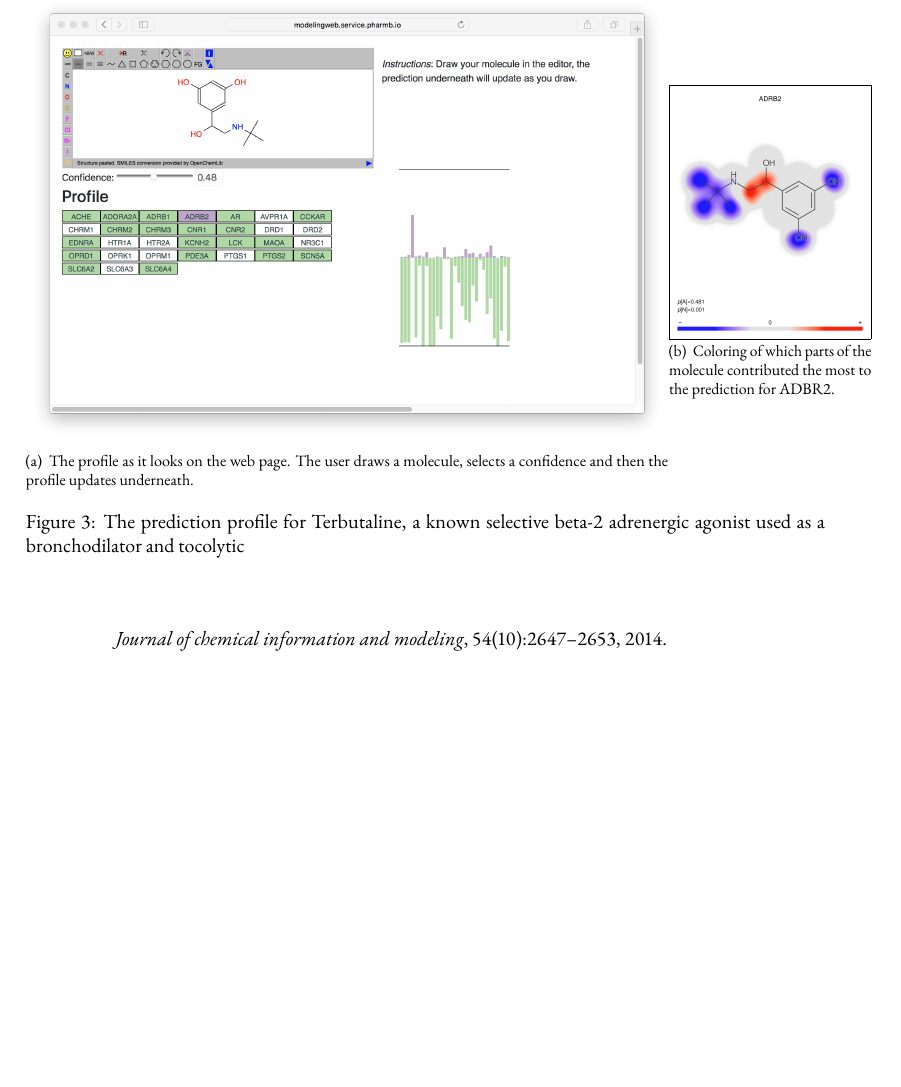
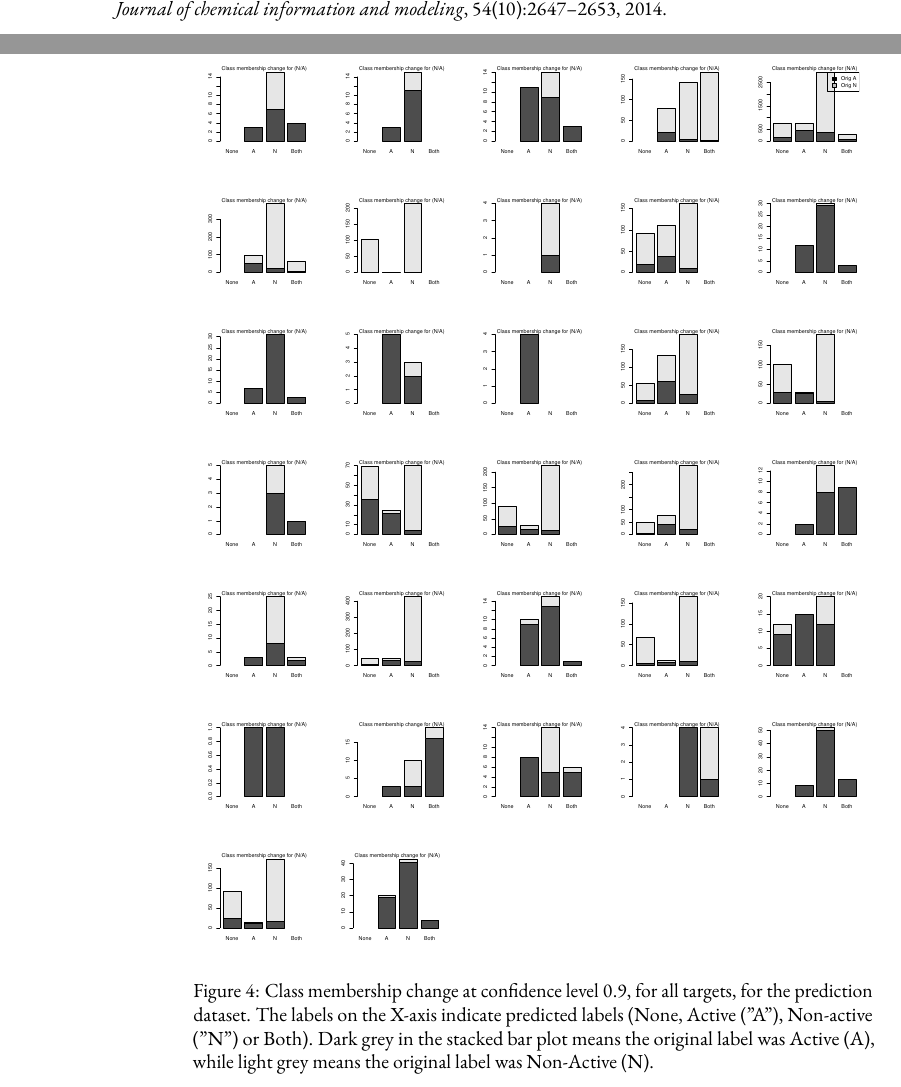
Before and after one commit to pharmbio/ptp-project, a LaTeX book (manuscript_disp/ptp.tex): part of page 7 of 9 before the commit and two parts of pages 7 and 10 of 10 after it, the two joined at a grey line, cut at the place of the change, the shorter picture padded with empty space. Compiled offline with pdfLaTeX.

Commit message:
Make labels readable and include class change plots for confidence=0.9 in supplemental

```diff
--- a/manuscript_disp/ptp.tex
+++ b/manuscript_disp/ptp.tex
@@ -418,12 +401,3 @@ presented in a plot. The plot shows Observed Fuzziness (OF), Class Observed OF
 \end{figure}
 
 \begin{figure}
-\begin{wideMinipage}
-    \begin{minipage}{0.8\textwidth}
-    \subbottom[The profile as it looks on the web page. The user draws a molecule, selects a confidence and then the profile updates underneath.]{\includegraphics[height=0.41\textheight]{figures/terbutaline.png}}
-    \end{minipage}
-    \begin{minipage}{0.19\textwidth}
-    \subbottom[Coloring of which parts of the molecule contributed the most to the prediction for ADBR2.]{\fbox{\includegraphics[height=0.22\textheight]{figures/terbutaline2.png}}}
-    \end{minipage}
-    \caption{The prediction profile for Terbutaline, a known selective beta-2 adrenergic agonist  used as a broncho\-dilator and tocolytic}
-\end{wideMinipage}
@@ -515,3 +493,45 @@ Supplemental 1: Calibration plots for all targets.
         confidence, for confidence values 0.05 to 0.95 with a step size of 0.05.}
     \label{fig:calibration_plots_all}
 \end{figure}
+
+Supplemental 2: Class membership change at 0.9 confidence level, for all
+targets. See figure \ref{fig:validation_plots_all}.
+
+\begin{figure}[h!]
+\includegraphics[width=0.19\textwidth]{figures/validation_plots/ache_valplot.pdf}
+\includegraphics[width=0.19\textwidth]{figures/validation_plots/adora2a_valplot.pdf}
+\includegraphics[width=0.19\textwidth]{figures/validation_plots/adrb1_valplot.pdf}
+\includegraphics[width=0.19\textwidth]{figures/validation_plots/adrb2_valplot.pdf}
+\includegraphics[width=0.19\textwidth]{figures/validation_plots/alltargets_valplot.pdf}
+\includegraphics[width=0.19\textwidth]{figures/validation_plots/ar_valplot.pdf}
+\includegraphics[width=0.19\textwidth]{figures/validation_plots/avpr1a_valplot.pdf}
+\includegraphics[width=0.19\textwidth]{figures/validation_plots/cckar_valplot.pdf}
+\includegraphics[width=0.19\textwidth]{figures/validation_plots/chrm1_valplot.pdf}
+\includegraphics[width=0.19\textwidth]{figures/validation_plots/chrm2_valplot.pdf}
+\includegraphics[width=0.19\textwidth]{figures/validation_plots/chrm3_valplot.pdf}
+\includegraphics[width=0.19\textwidth]{figures/validation_plots/cnr1_valplot.pdf}
+\includegraphics[width=0.19\textwidth]{figures/validation_plots/cnr2_valplot.pdf}
+\includegraphics[width=0.19\textwidth]{figures/validation_plots/drd1_valplot.pdf}
+\includegraphics[width=0.19\textwidth]{figures/validation_plots/drd2_valplot.pdf}
+\includegraphics[width=0.19\textwidth]{figures/validation_plots/ednra_valplot.pdf}
+\includegraphics[width=0.19\textwidth]{figures/validation_plots/htr1a_valplot.pdf}
+\includegraphics[width=0.19\textwidth]{figures/validation_plots/htr2a_valplot.pdf}
+\includegraphics[width=0.19\textwidth]{figures/validation_plots/kcnh2_valplot.pdf}
+\includegraphics[width=0.19\textwidth]{figures/validation_plots/lck_valplot.pdf}
+\includegraphics[width=0.19\textwidth]{figures/validation_plots/maoa_valplot.pdf}
+\includegraphics[width=0.19\textwidth]{figures/validation_plots/nr3c1_valplot.pdf}
+\includegraphics[width=0.19\textwidth]{figures/validation_plots/oprd1_valplot.pdf}
+\includegraphics[width=0.19\textwidth]{figures/validation_plots/oprk1_valplot.pdf}
+\includegraphics[width=0.19\textwidth]{figures/validation_plots/oprm1_valplot.pdf}
+\includegraphics[width=0.19\textwidth]{figures/validation_plots/pde3a_valplot.pdf}
+\includegraphics[width=0.19\textwidth]{figures/validation_plots/ptgs1_valplot.pdf}
+\includegraphics[width=0.19\textwidth]{figures/validation_plots/ptgs2_valplot.pdf}
+\includegraphics[width=0.19\textwidth]{figures/validation_plots/scn5a_valplot.pdf}
+\includegraphics[width=0.19\textwidth]{figures/validation_plots/slc6a2_valplot.pdf}
+\includegraphics[width=0.19\textwidth]{figures/validation_plots/slc6a3_valplot.pdf}
+\includegraphics[width=0.19\textwidth]{figures/validation_plots/slc6a4_valplot.pdf}
+    \caption{Class membership change at confidence level 0.9, for all targets,
+    for the prediction dataset.  The labels on the X-axis indicate predicted
+    labels (None, Active ("A"), Non-active ("N") or Both).  Dark grey in the
+    stacked bar plot means the original label was Active (A), while light grey
+    means the original label was Non-Active (N).}
```
Also changed, not shown: manuscript_disp/figures/validation_plots/ache_valplot.pdf, manuscript_disp/figures/validation_plots/adora2a_valplot.pdf, manuscript_disp/figures/validation_plots/adrb1_valplot.pdf, manuscript_disp/figures/validation_plots/adrb2_valplot.pdf, manuscript_disp/figures/validation_plots/alltargets_valplot.pdf, manuscript_disp/figures/validation_plots/ar_valplot.pdf, manuscript_disp/figures/validation_plots/avpr1a_valplot.pdf, manuscript_disp/figures/validation_plots/cckar_valplot.pdf, manuscript_disp/figures/validation_plots/chrm1_valplot.pdf, manuscript_disp/figures/validation_plots/chrm2_valplot.pdf, manuscript_disp/figures/validation_plots/chrm3_valplot.pdf, manuscript_disp/figures/validation_plots/cnr1_valplot.pdf, manuscript_disp/figures/validation_plots/cnr2_valplot.pdf, manuscript_disp/figures/validation_plots/drd1_valplot.pdf, 19 more files, 1 other file.
